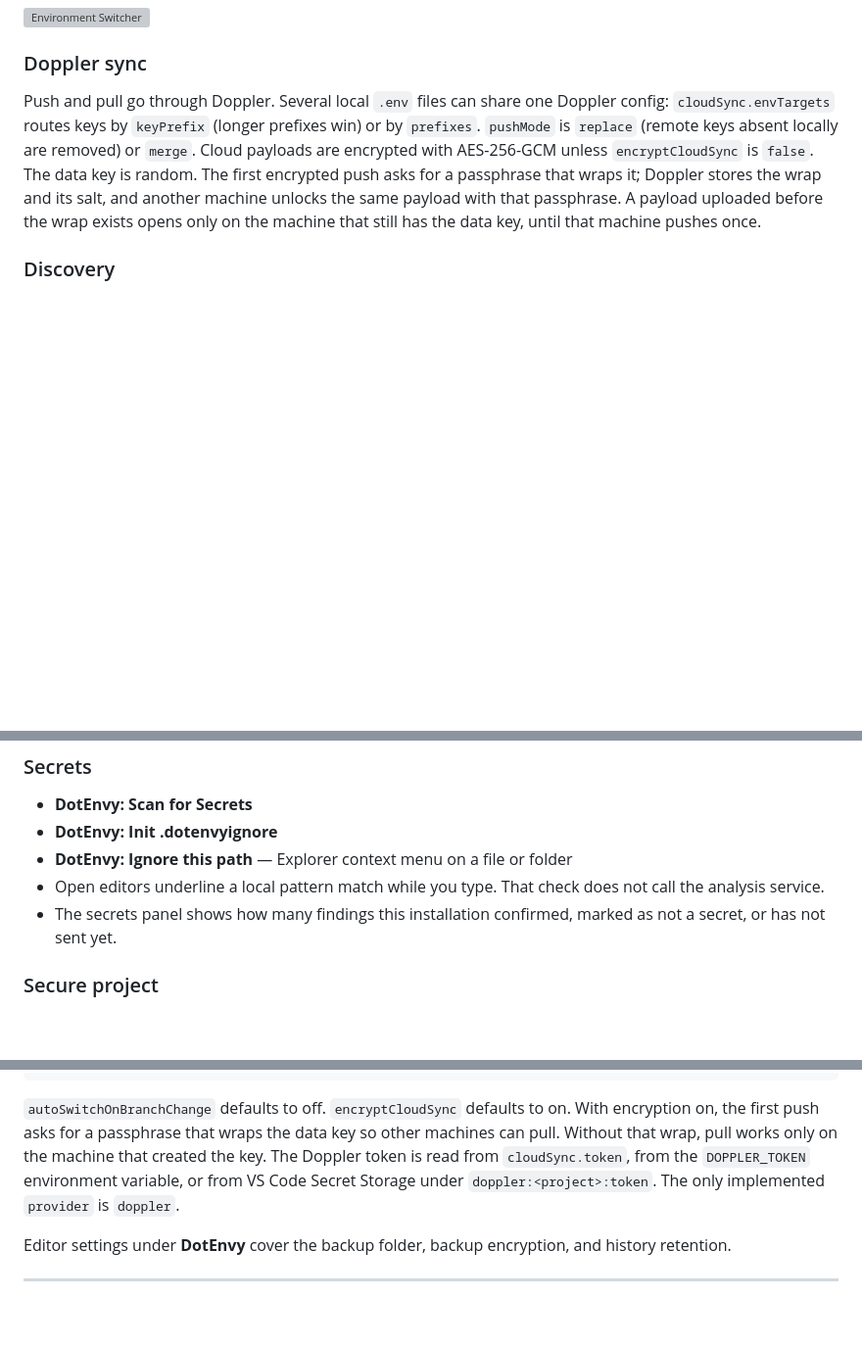
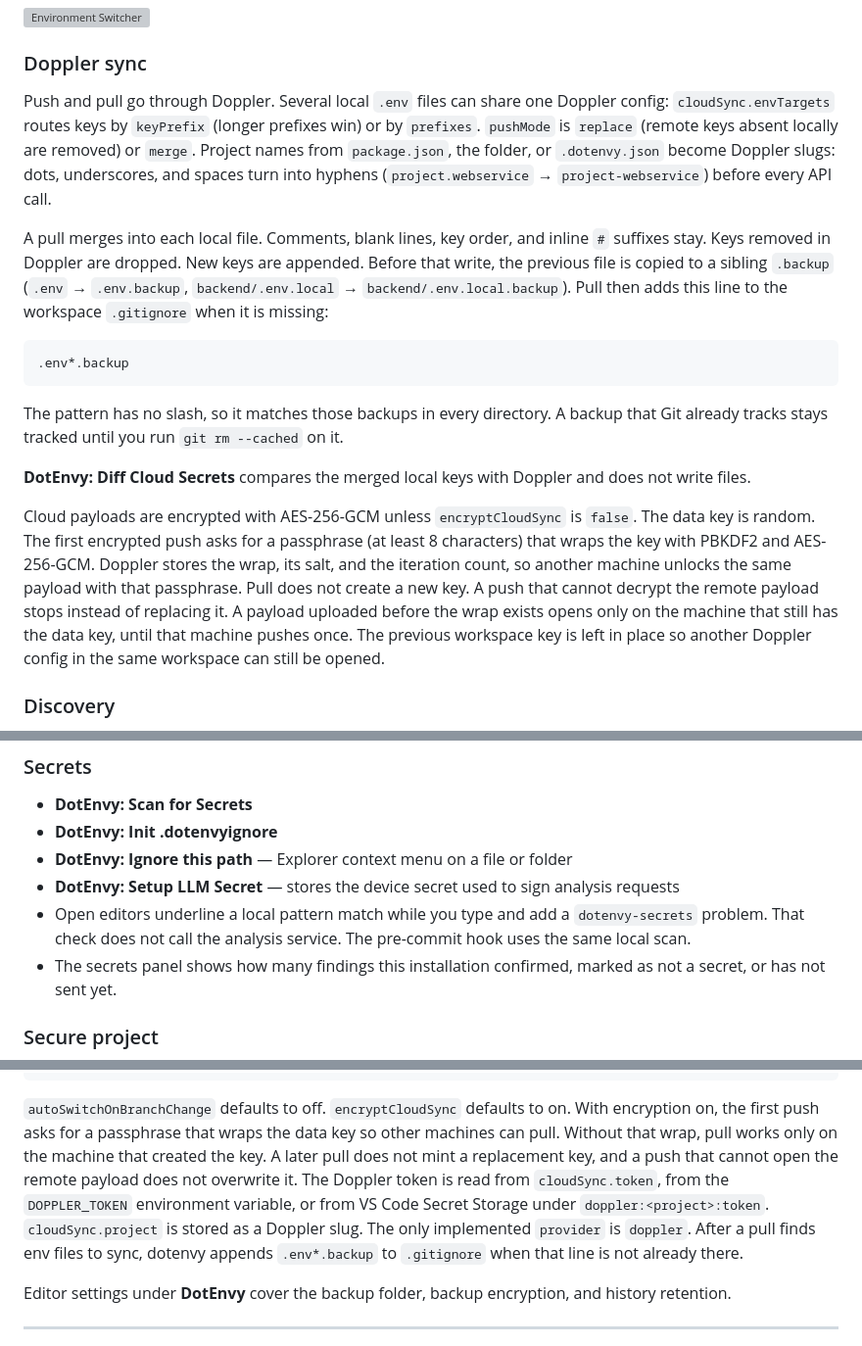
Before and after one commit to kareem2099/dotenvy, a Markdown page: README.md, 3 parts joined by grey strips. Shown at 98% size. GitHub-like rendering; blank space fills up the shorter version; grey boxes are pictures that could not be loaded.

Commit message:
Project: refresh README for current Doppler and safety behavior
- Document slug normalization, merge pull, and `.env*.backup` gitignore
- Describe portable sync passphrase, read-only cloud diff, and push guards
- Note Setup LLM Secret and local `dotenvy-secrets` diagnostics in commands

````diff
--- a/README.md
+++ b/README.md
@@ -34,7 +34,19 @@ The environment view is a compact sidebar for narrow layouts, with an onboarding
 
 ### Doppler sync
 
-Push and pull go through Doppler. Several local `.env` files can share one Doppler config: `cloudSync.envTargets` routes keys by `keyPrefix` (longer prefixes win) or by `prefixes`. `pushMode` is `replace` (remote keys absent locally are removed) or `merge`. Cloud payloads are encrypted with AES-256-GCM unless `encryptCloudSync` is `false`. The data key is random. The first encrypted push asks for a passphrase that wraps it; Doppler stores the wrap and its salt, and another machine unlocks the same payload with that passphrase. A payload uploaded before the wrap exists opens only on the machine that still has the data key, until that machine pushes once.
+Push and pull go through Doppler. Several local `.env` files can share one Doppler config: `cloudSync.envTargets` routes keys by `keyPrefix` (longer prefixes win) or by `prefixes`. `pushMode` is `replace` (remote keys absent locally are removed) or `merge`. Project names from `package.json`, the folder, or `.dotenvy.json` become Doppler slugs: dots, underscores, and spaces turn into hyphens (`project.webservice` → `project-webservice`) before every API call.
+
+A pull merges into each local file. Comments, blank lines, key order, and inline `#` suffixes stay. Keys removed in Doppler are dropped. New keys are appended. Before that write, the previous file is copied to a sibling `.backup` (`.env` → `.env.backup`, `backend/.env.local` → `backend/.env.local.backup`). Pull then adds this line to the workspace `.gitignore` when it is missing:
+
+```gitignore
+.env*.backup
+```
+
+The pattern has no slash, so it matches those backups in every directory. A backup that Git already tracks stays tracked until you run `git rm --cached` on it.
+
+**DotEnvy: Diff Cloud Secrets** compares the merged local keys with Doppler and does not write files.
+
+Cloud payloads are encrypted with AES-256-GCM unless `encryptCloudSync` is `false`. The data key is random. The first encrypted push asks for a passphrase (at least 8 characters) that wraps the key with PBKDF2 and AES-256-GCM. Doppler stores the wrap, its salt, and the iteration count, so another machine unlocks the same payload with that passphrase. Pull does not create a new key. A push that cannot decrypt the remote payload stops instead of replacing it. A payload uploaded before the wrap exists opens only on the machine that still has the data key, until that machine pushes once. The previous workspace key is left in place so another Doppler config in the same workspace can still be opened.
 
 ### Discovery
 
@@ -123,7 +135,8 @@ Open the Command Palette with `Ctrl+Shift+P` or `⌘+Shift+P`.
 - **DotEnvy: Scan for Secrets**
 - **DotEnvy: Init .dotenvyignore**
 - **DotEnvy: Ignore this path** — Explorer context menu on a file or folder
-- Open editors underline a local pattern match while you type. That check does not call the analysis service.
+- **DotEnvy: Setup LLM Secret** — stores the device secret used to sign analysis requests
+- Open editors underline a local pattern match while you type and add a `dotenvy-secrets` problem. That check does not call the analysis service. The pre-commit hook uses the same local scan.
 - The secrets panel shows how many findings this installation confirmed, marked as not a secret, or has not sent yet.
 
 ### Secure project
@@ -229,7 +242,7 @@ You can also install a `.vsix` from the [Marketplace page](https://marketplace.v
 }
 ```
 
-`autoSwitchOnBranchChange` defaults to off. `encryptCloudSync` defaults to on. With encryption on, the first push asks for a passphrase that wraps the data key so other machines can pull. Without that wrap, pull works only on the machine that created the key. The Doppler token is read from `cloudSync.token`, from the `DOPPLER_TOKEN` environment variable, or from VS Code Secret Storage under `doppler:<project>:token`. The only implemented `provider` is `doppler`.
+`autoSwitchOnBranchChange` defaults to off. `encryptCloudSync` defaults to on. With encryption on, the first push asks for a passphrase that wraps the data key so other machines can pull. Without that wrap, pull works only on the machine that created the key. A later pull does not mint a replacement key, and a push that cannot open the remote payload does not overwrite it. The Doppler token is read from `cloudSync.token`, from the `DOPPLER_TOKEN` environment variable, or from VS Code Secret Storage under `doppler:<project>:token`. `cloudSync.project` is stored as a Doppler slug. The only implemented `provider` is `doppler`. After a pull finds env files to sync, dotenvy appends `.env*.backup` to `.gitignore` when that line is not already there.
 
 Editor settings under **DotEnvy** cover the backup folder, backup encryption, and history retention.
 
````
